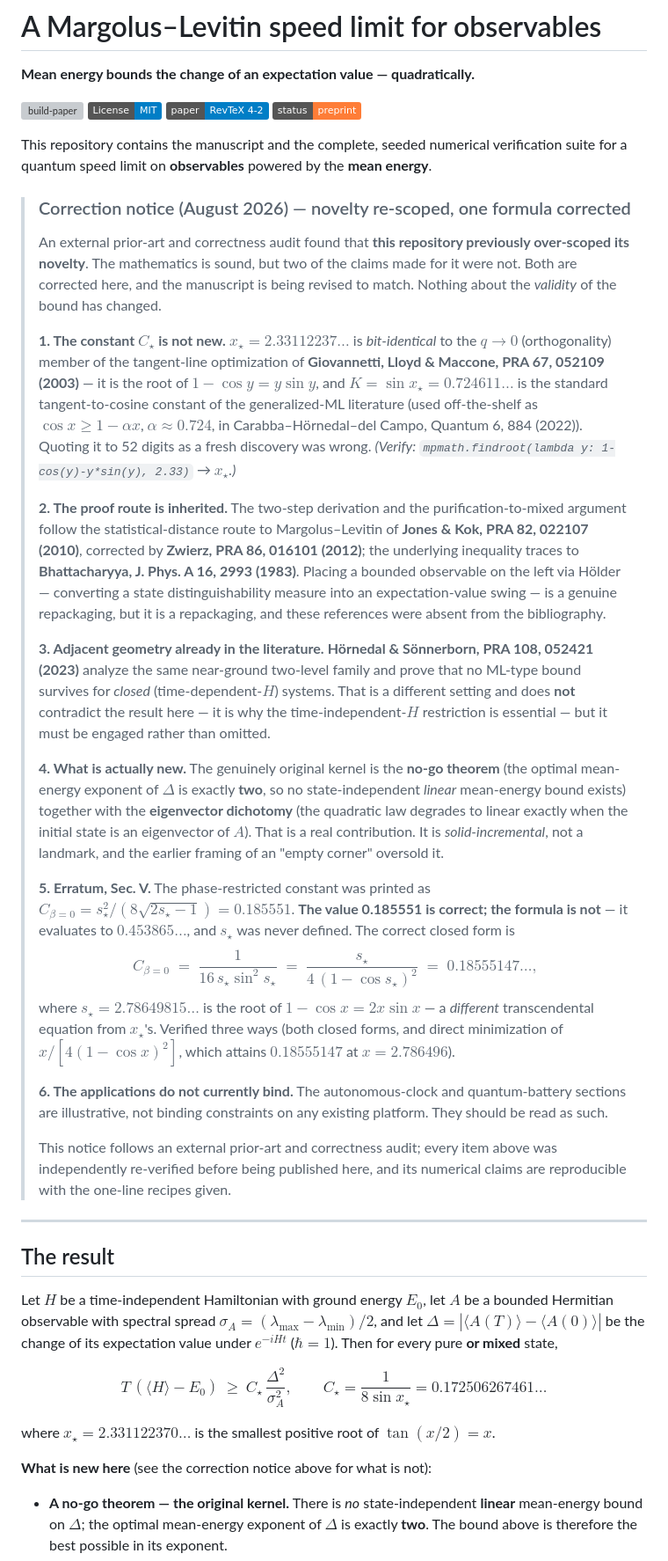
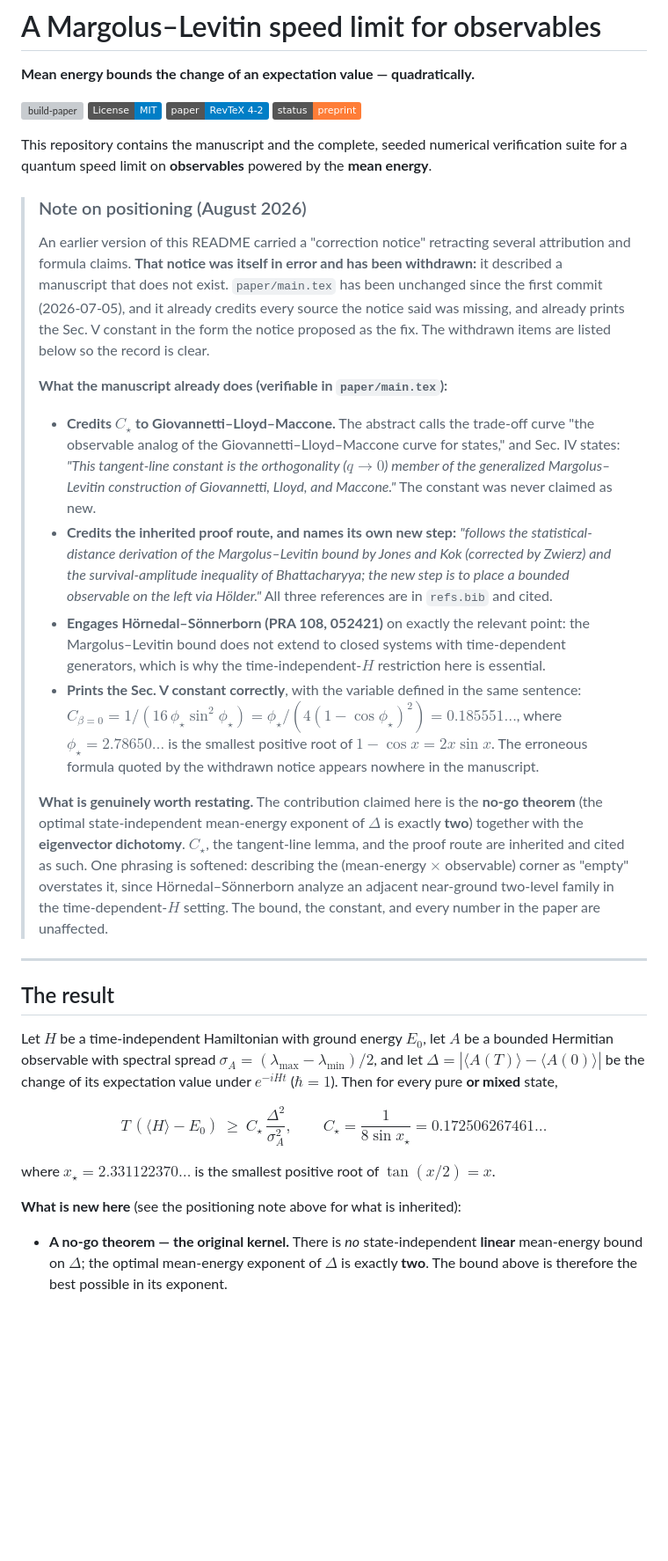
Before and after one commit to bryannasr4-gif/observable-margolus-levitin, a Markdown page: README.md, the part around one of its changes. Shown at 88% size. Drawn GitHub-style; badges without logos; blank space fills up the shorter version; grey boxes are pictures that could not be loaded.

Commit message:
Withdraw the August correction notice: it described errors the manuscript does not contain
The notice retracted four things that were never wrong. Verified against
paper/main.tex, which has been unchanged since the first commit (2026-07-05):

  - it credits Giovannetti-Lloyd-Maccone for the tangent-line constant, in the
    abstract and again at the point of derivation; C* was never claimed as new
  - it cites Jones-Kok, Zwierz and Bhattacharyya, states that the proof route
    follows them, and names its own new step (bounded observable on the left
    via Hoelder); all three are in refs.bib
  - it cites and engages Hoernedal-Soennerborn on the time-dependent-H point
  - Sec. V already prints C_{beta=0} = 1/(16 phi* sin^2 phi*) = phi*/(4(1-cos phi*)^2)
    = 0.185551..., with phi* defined in the same sentence as the root of
    1-cos x = 2x sin x. The formula the notice called erroneous appears nowhere
    in the manuscript.

Replaced with an accurate positioning note. The one substantive point is kept:
the 'empty corner' phrasing is softened, since Hoernedal-Soennerborn analyze an
adjacent near-ground two-level family in the time-dependent-H setting.

Also removes the false Status paragraph telling readers not to cite the PDF's
Sec. V closed form. The PDF is correct and may be cited as-is.

No change to the bound, the constant, the proofs, or any number.

```diff
--- a/README.md
+++ b/README.md
@@ -10,55 +10,38 @@
 This repository contains the manuscript and the complete, seeded numerical verification suite for a
 quantum speed limit on **observables** powered by the **mean energy**.
 
-> ### Correction notice (August 2026) — novelty re-scoped, one formula corrected
+> ### Note on positioning (August 2026)
 >
-> An external prior-art and correctness audit found that **this repository previously over-scoped its
-> novelty**. The mathematics is sound, but two of the claims made for it were not. Both are corrected
-> here, and the manuscript is being revised to match. Nothing about the *validity* of the bound has
-> changed.
+> An earlier version of this README carried a "correction notice" retracting several attribution and
+> formula claims. **That notice was itself in error and has been withdrawn:** it described a manuscript
+> that does not exist. `paper/main.tex` has been unchanged since the first commit (2026-07-05), and it
+> already credits every source the notice said was missing, and already prints the Sec. V constant in
+> the form the notice proposed as the fix. The withdrawn items are listed below so the record is clear.
 >
-> **1. The constant $C_\star$ is not new.** $x_\star = 2.33112237\ldots$ is *bit-identical* to the
-> $q\to 0$ (orthogonality) member of the tangent-line optimization of **Giovannetti, Lloyd & Maccone,
-> PRA 67, 052109 (2003)** — it is the root of $1-\cos y = y\sin y$, and $K=\sin x_\star = 0.724611\ldots$
-> is the standard tangent-to-cosine constant of the generalized-ML literature (used off-the-shelf as
-> $\cos x \ge 1-\alpha x$, $\alpha \approx 0.724$, in Carabba–Hörnedal–del Campo, Quantum 6, 884 (2022)).
-> Quoting it to 52 digits as a fresh discovery was wrong. *(Verify:
-> `mpmath.findroot(lambda y: 1-cos(y)-y*sin(y), 2.33)` → $x_\star$.)*
+> **What the manuscript already does (verifiable in `paper/main.tex`):**
 >
-> **2. The proof route is inherited.** The two-step derivation and the purification-to-mixed argument
-> follow the statistical-distance route to Margolus–Levitin of **Jones & Kok, PRA 82, 022107 (2010)**,
-> corrected by **Zwierz, PRA 86, 016101 (2012)**; the underlying inequality traces to **Bhattacharyya,
-> J. Phys. A 16, 2993 (1983)**. Placing a bounded observable on the left via Hölder — converting a state
-> distinguishability measure into an expectation-value swing — is a genuine repackaging, but it is a
-> repackaging, and these references were absent from the bibliography.
+> - **Credits $C_\star$ to Giovannetti–Lloyd–Maccone.** The abstract calls the trade-off curve "the
+>   observable analog of the Giovannetti–Lloyd–Maccone curve for states," and Sec. IV states: *"This
+>   tangent-line constant is the orthogonality ($q\to0$) member of the generalized Margolus–Levitin
+>   construction of Giovannetti, Lloyd, and Maccone."* The constant was never claimed as new.
+> - **Credits the inherited proof route, and names its own new step:** *"follows the statistical-distance
+>   derivation of the Margolus–Levitin bound by Jones and Kok (corrected by Zwierz) and the
+>   survival-amplitude inequality of Bhattacharyya; the new step is to place a bounded observable on the
+>   left via Hölder."* All three references are in `refs.bib` and cited.
+> - **Engages Hörnedal–Sönnerborn (PRA 108, 052421)** on exactly the relevant point: the
+>   Margolus–Levitin bound does not extend to closed systems with time-dependent generators, which is
+>   why the time-independent-$H$ restriction here is essential.
+> - **Prints the Sec. V constant correctly**, with the variable defined in the same sentence:
+>   $C_{\beta=0} = 1/(16\,\phi_\star\sin^2\phi_\star) = \phi_\star/(4(1-\cos\phi_\star)^2) = 0.185551\ldots$,
+>   where $\phi_\star = 2.78650\ldots$ is the smallest positive root of $1-\cos x = 2x\sin x$. The
+>   erroneous formula quoted by the withdrawn notice appears nowhere in the manuscript.
 >
-> **3. Adjacent geometry already in the literature.** **Hörnedal & Sönnerborn, PRA 108, 052421 (2023)**
-> analyze the same near-ground two-level family and prove that no ML-type bound survives for *closed*
-> (time-dependent-$H$) systems. That is a different setting and does **not** contradict the result here
-> — it is why the time-independent-$H$ restriction is essential — but it must be engaged rather than
-> omitted.
->
-> **4. What is actually new.** The genuinely original kernel is the **no-go theorem** (the optimal
-> mean-energy exponent of $\Delta$ is exactly **two**, so no state-independent *linear* mean-energy
-> bound exists) together with the **eigenvector dichotomy** (the quadratic law degrades to linear
-> exactly when the initial state is an eigenvector of $A$). That is a real contribution. It is
-> *solid-incremental*, not a landmark, and the earlier framing of an "empty corner" oversold it.
->
-> **5. Erratum, Sec. V.** The phase-restricted constant was printed as
-> $C_{\beta=0} = s_\star^2/(8\sqrt{2s_\star-1}) = 0.185551$. **The value 0.185551 is correct; the
-> formula is not** — it evaluates to $0.453865\ldots$, and $s_\star$ was never defined. The correct
-> closed form is
-> $$C_{\beta=0} \;=\; \frac{1}{16\,s_\star \sin^2 s_\star} \;=\; \frac{s_\star}{4\,(1-\cos s_\star)^2} \;=\; 0.18555147\ldots,$$
-> where $s_\star = 2.78649815\ldots$ is the root of $1-\cos x = 2x\sin x$ — a *different* transcendental
-> equation from $x_\star$'s. Verified three ways (both closed forms, and direct minimization of
-> $x/[4(1-\cos x)^2]$, which attains $0.18555147$ at $x = 2.786496$).
->
-> **6. The applications do not currently bind.** The autonomous-clock and quantum-battery sections are
-> illustrative, not binding constraints on any existing platform. They should be read as such.
->
-> This notice follows an external prior-art and correctness audit; every item above was
-> independently re-verified before being published here, and its numerical claims are reproducible with
-> the one-line recipes given.
+> **What is genuinely worth restating.** The contribution claimed here is the **no-go theorem** (the
+> optimal state-independent mean-energy exponent of $\Delta$ is exactly **two**) together with the
+> **eigenvector dichotomy**. $C_\star$, the tangent-line lemma, and the proof route are inherited and
+> cited as such. One phrasing is softened: describing the (mean-energy $\times$ observable) corner as
+> "empty" overstates it, since Hörnedal–Sönnerborn analyze an adjacent near-ground two-level family in
+> the time-dependent-$H$ setting. The bound, the constant, and every number in the paper are unaffected.
 
 ---
 
@@ -75,7 +58,7 @@ C_\star = \frac{1}{8\sin x_\star} = 0.172506267461\ldots$$
 
 where $x_\star = 2.331122370\ldots$ is the smallest positive root of $\tan(x/2)=x$.
 
-**What is new here** (see the correction notice above for what is not):
+**What is new here** (see the positioning note above for what is inherited):
 
 - **A no-go theorem — the original kernel.** There is *no* state-independent **linear** mean-energy
   bound on $\Delta$; the optimal mean-energy exponent of $\Delta$ is exactly **two**. The bound above
```
Also changed, not shown: other parts of README.md (+4 -5 lines).
